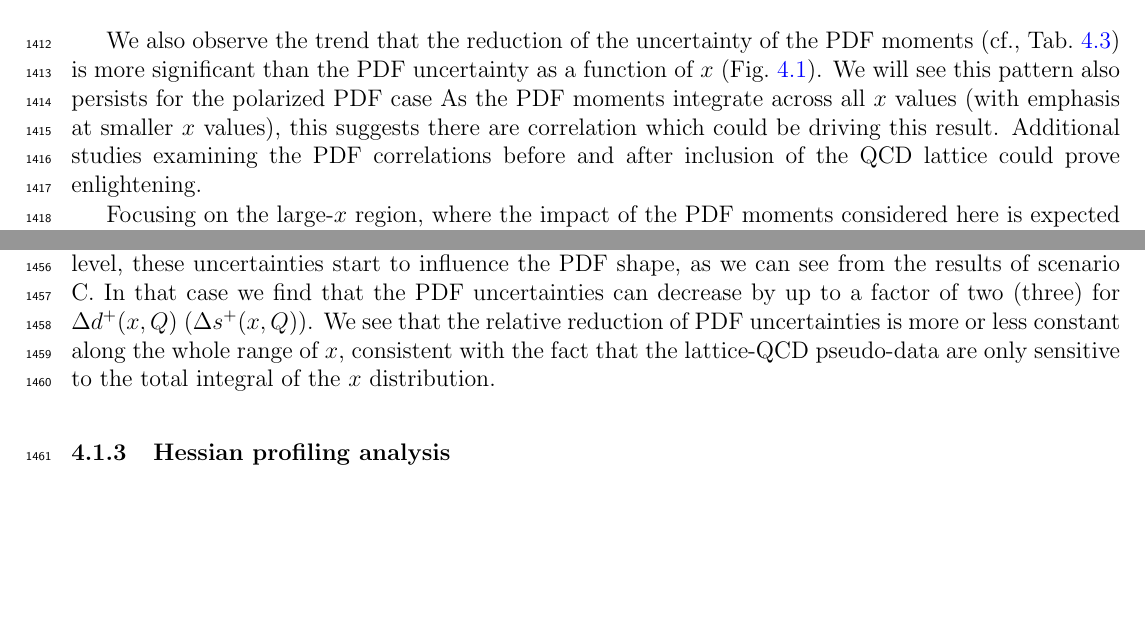
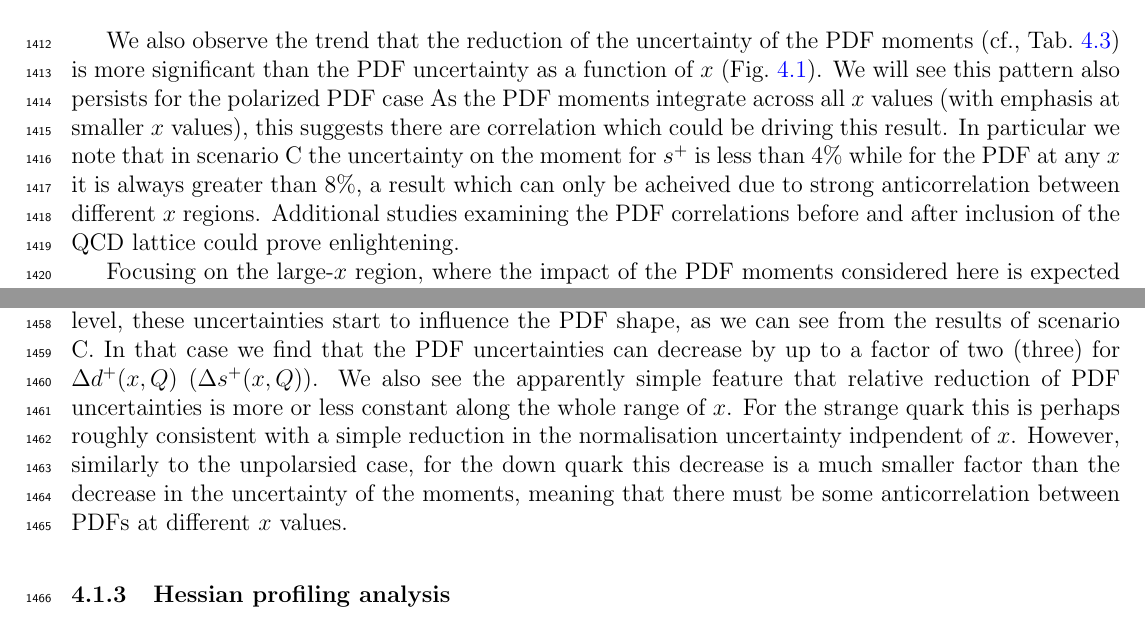
Before and after one commit to juanrojochacon/PDFLattice2017, a LaTeX document (whitepaper/PDFLattice2017.tex, which reads whitepaper/sec-reweightingmom.tex): two parts of pages 46 and 48 of 81 before the commit and two parts of pages 46 and 48 of 82 after it, joined at a grey line, cut so that both start at the same text, the shorter picture padded with empty space. Compiled offline with pdfLaTeX.

Commit message:
fred: add Robert Thorne's edits

```diff
--- a/whitepaper/sec-reweightingmom.tex
+++ b/whitepaper/sec-reweightingmom.tex
@@ -322,6 +322,12 @@ We will see this pattern also persists for the polarized PDF case
 %
 As the PDF moments integrate across all $x$  values (with emphasis at smaller $x$ values),
 this suggests there are correlation which could be driving this result.
+%%%RST
+In particular we note that in scenario C the uncertainty on the moment for
+$s^+$ is less than $4\%$ while for the PDF at any $x$ it is always greater
+than  $8\%$, a result which can only be acheived due to strong anticorrelation
+between different $x$ regions.
+%%%% RST
 Additional studies examining the PDF correlations before and after inclusion of the
 QCD lattice could prove enlightening.
 
@@ -498,8 +504,15 @@ as we can see from the results of scenario C.
 %
 In that case we find that the PDF uncertainties can decrease by up to a factor
 of two (three) for $\Delta d^+(x,Q)$ ($\Delta s^+(x,Q)$).
-%
-We see that the relative reduction of PDF uncertainties is more
-or less constant along the whole range of $x$, consistent with the fact that
-the lattice-QCD pseudo-data are only sensitive to the total integral
-of the $x$ distribution.
+%%%%%RST
+We also see the apparently simple feature that relative reduction of PDF uncertainties is more
+or less constant along the whole range of $x$.
+%%%%% RST
+For the strange quark this is perhaps
+roughly consistent with a simple reduction in the normalisation
+uncertainty indpendent of $x$.
+However, similarly to the unpolarsied case, for the down quark this
+decrease is a much smaller
+factor than the decrease in the uncertainty of the moments, meaning that
+there must be some anticorrelation between PDFs at different $x$ values.
+%%%%%RST
```
Also changed, not shown: whitepaper/sec-profiling.tex (+9 -2 lines), whitepaper/sec-projections-xspace.tex (+15 -1 lines).
